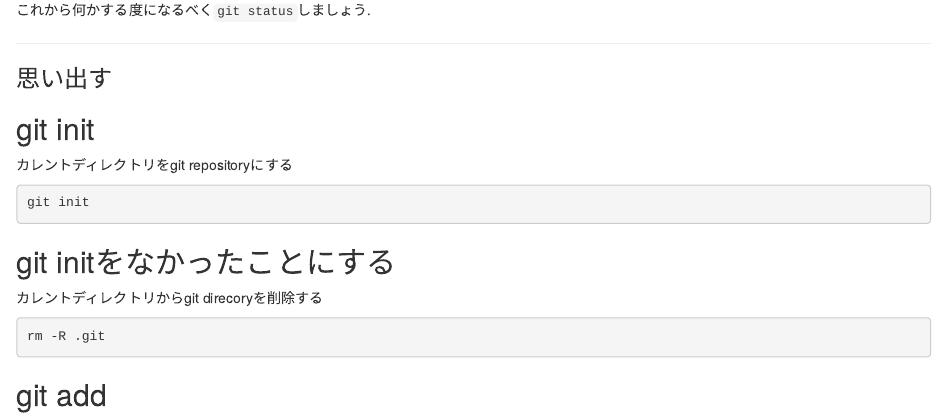
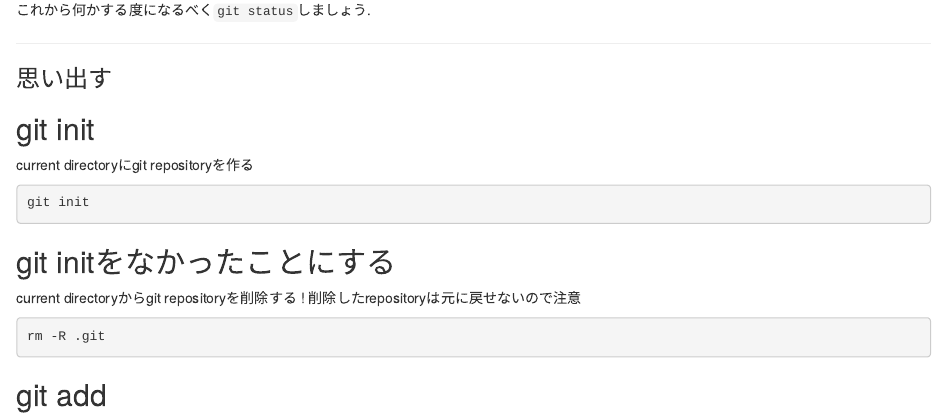
Before and after one commit to h1r0mu/git-tutorial, an R Markdown document (slide/body/add_commit_reset.Rmd): the page in a window 1100 px wide, from 340 px down. Rendered offline with R 4.5, knitr and Pandoc, with nearby package versions; badge pictures from the web are left out.

Commit message:
Added a warning to the git init slide. #48

````diff
--- a/slide/body/add_commit_reset.Rmd
+++ b/slide/body/add_commit_reset.Rmd
@@ -32,7 +32,7 @@ git status
 
 ## git init
 
-カレントディレクトリをgit repositoryにする
+current directoryにgit repositoryを作る
 
 ```{sh, eval=F}
 git init
@@ -40,7 +40,8 @@ git init
 
 ## git initをなかったことにする
 
-カレントディレクトリからgit direcoryを削除する
+current directoryからgit repositoryを削除する
+! 削除したrepositoryは元に戻せないので注意
 
 ```{sh, eval=F}
 rm -R .git
````
Also changed, not shown: slide/git_tutorial.html.
